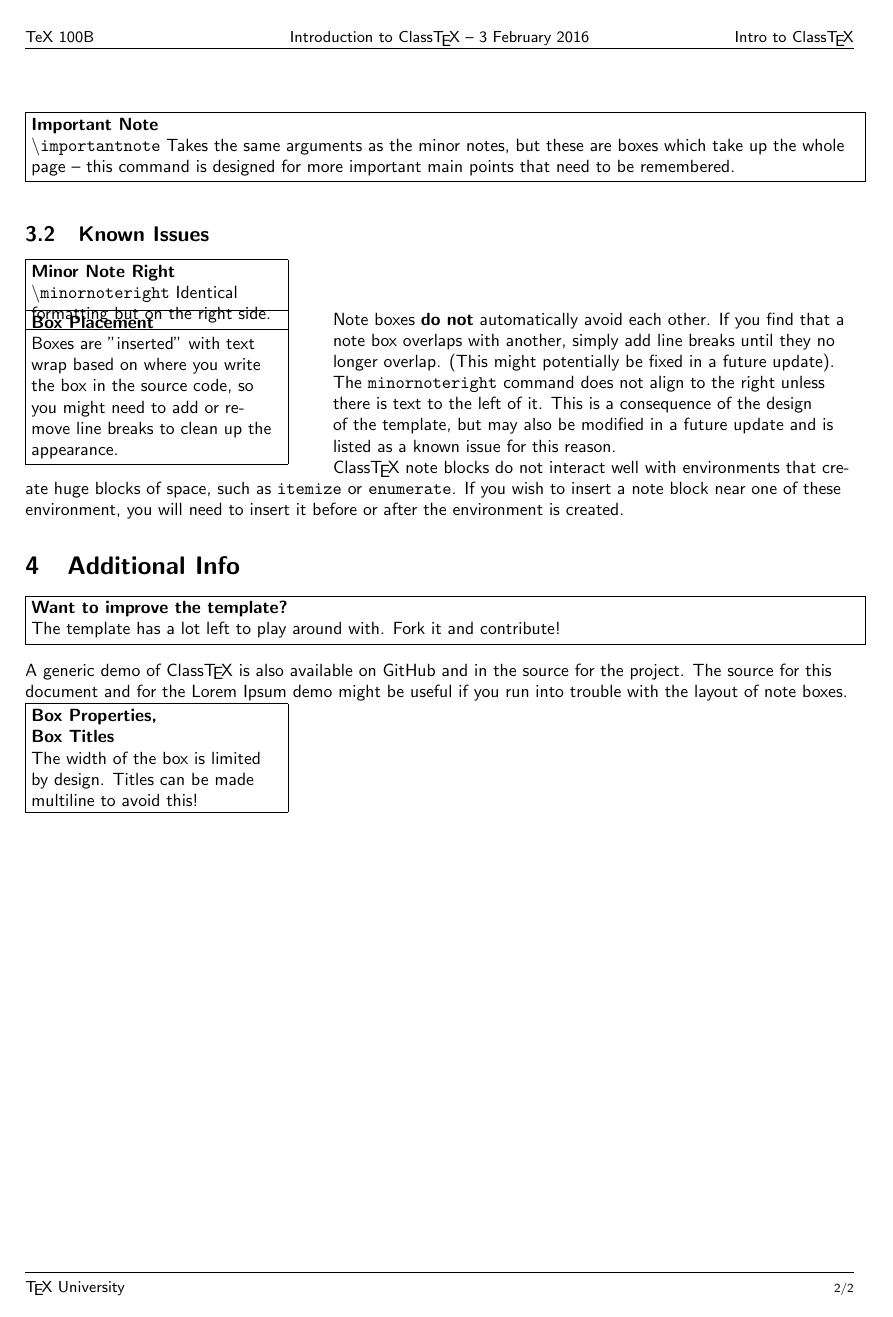
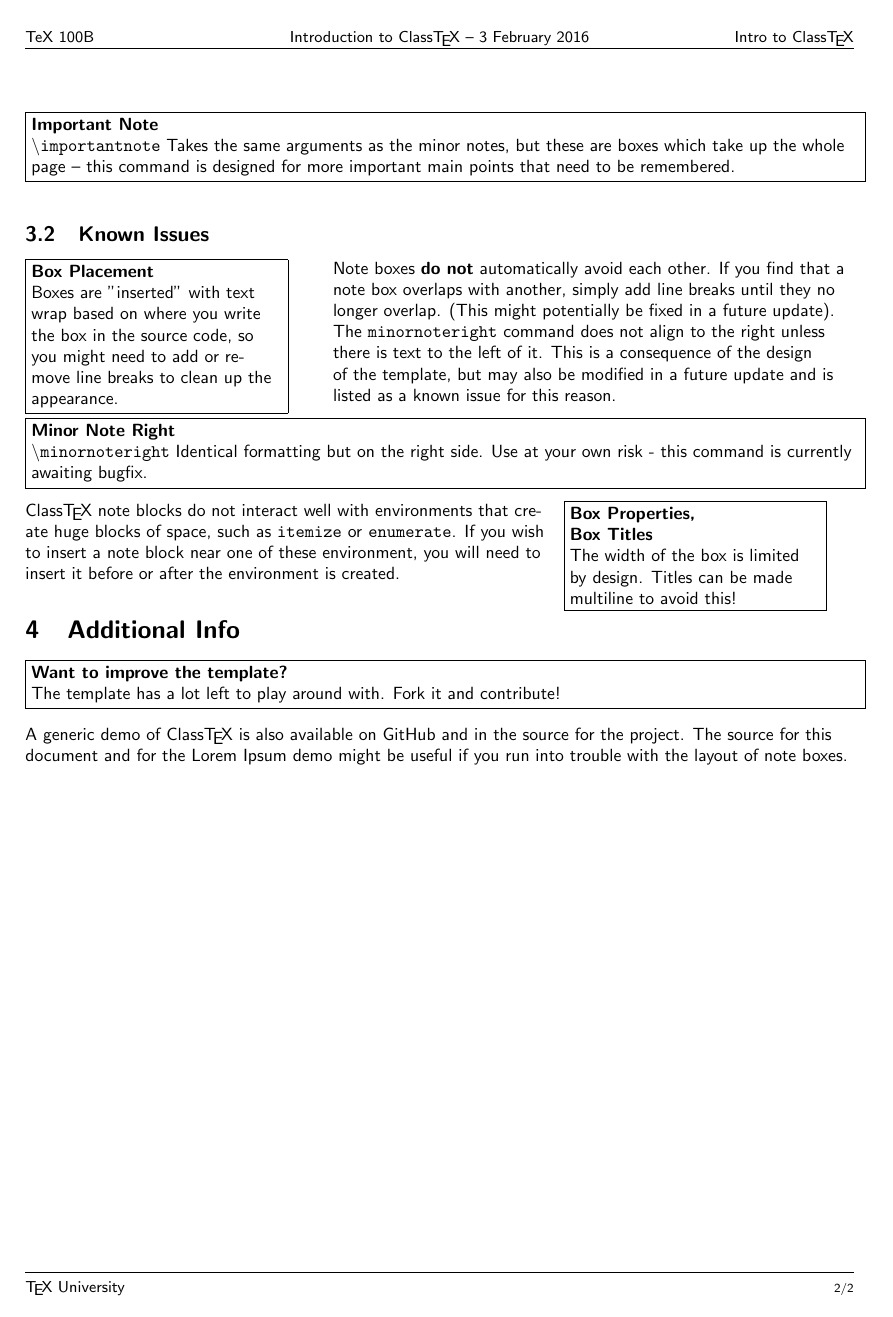
Before and after one commit to laurawei/ClassTeX, a LaTeX document (ClassTeXInstructions.tex): page 2 of 2. Compiled offline with pdfLaTeX.

Commit message:
update to reflect the current state of the project

```diff
--- a/ClassTeXInstructions.tex
+++ b/ClassTeXInstructions.tex
@@ -52,6 +51,7 @@
 	\minornoteright{Box Properties,\\Box Titles}{The width of the box is limited by design.  Titles can be made multiline to avoid this!}
 
 	The \texttt{minornoteright} command does not align to the right unless there is text to the left of it.  This is a consequence of the design of the template, but may also be modified in a future update and is listed as a known issue for this reason.
+	\importantnote{Minor Note Right}{\texttt{$\backslash$minornoteright} Identical formatting but on the right side.  Use at your own risk - this command is currently awaiting bugfix.}
 
 	\ClassTeX\ note blocks do not interact well with environments that create huge blocks of space, such as \texttt{itemize} or \texttt{enumerate}.  If you wish to insert a note block near one of these environment, you will need to insert it before or after the environment is created.
 	\section{Additional Info}
```
Also changed, not shown: ClassTeXDemo.pdf, ClassTeXInstructions.pdf, ClassTeXInstructions.tex (1 more changed lines).
